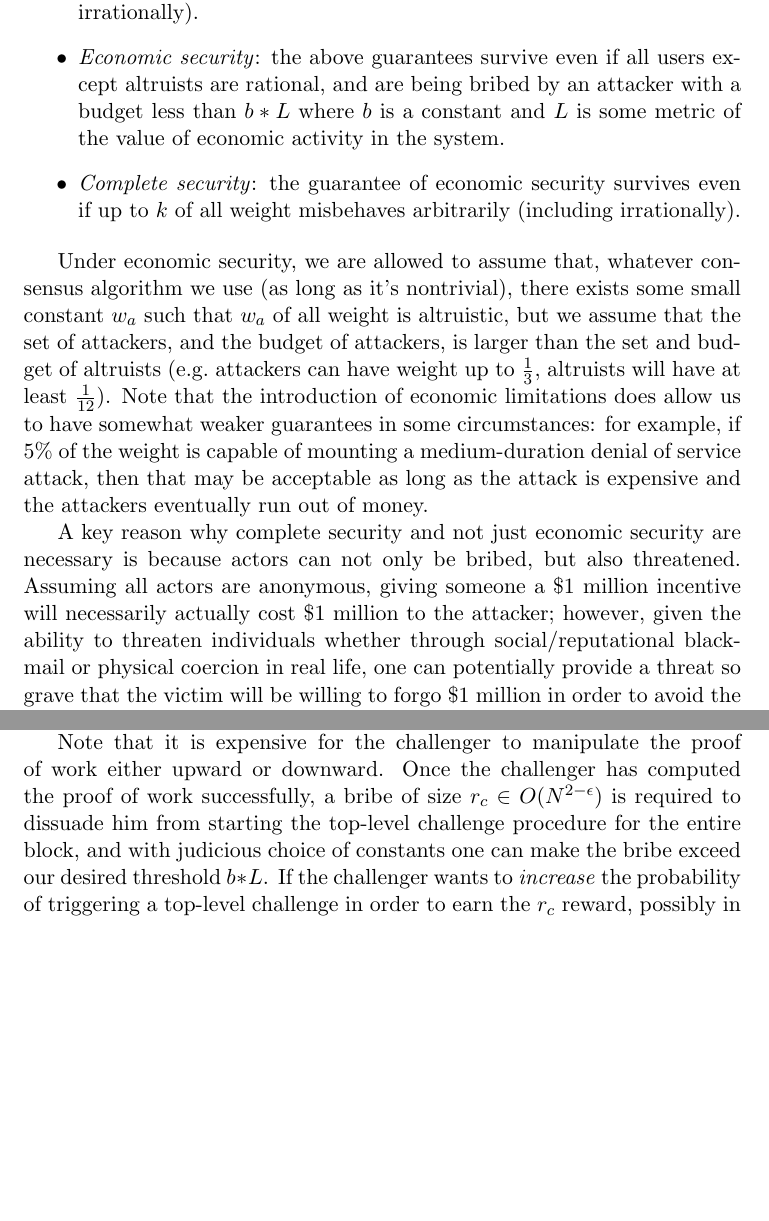
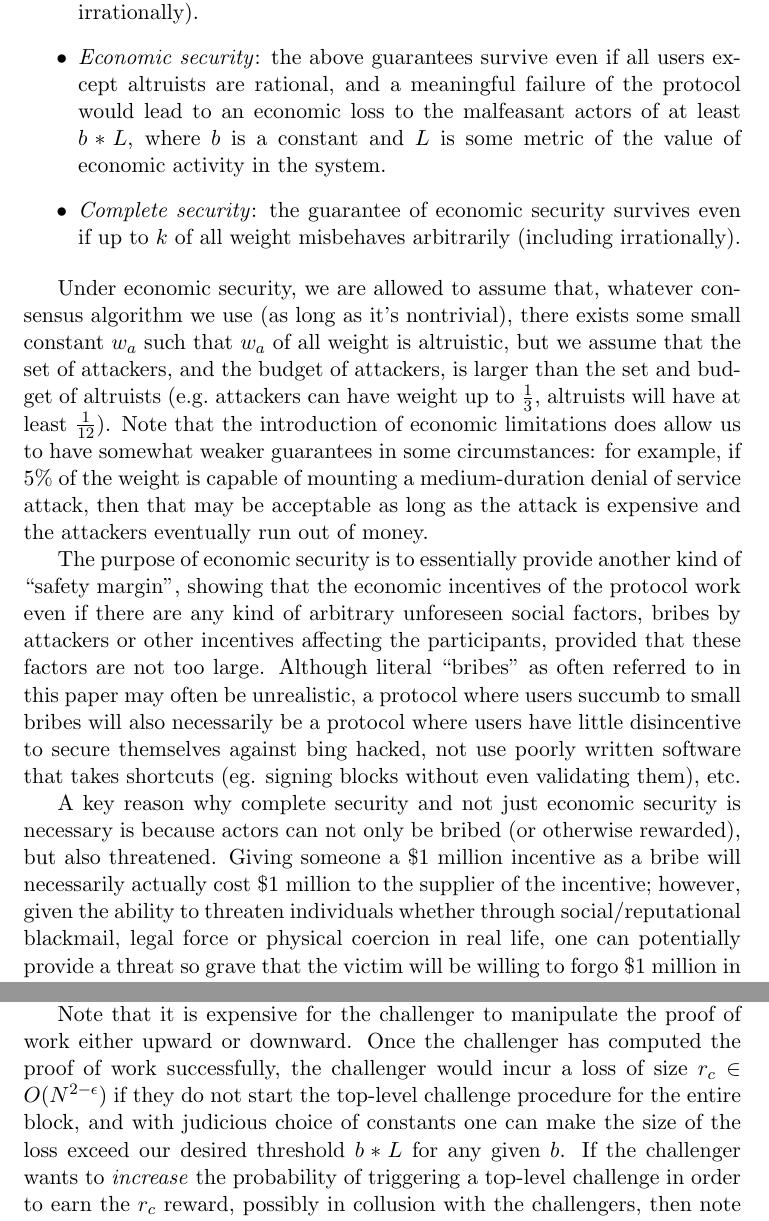
Before and after one commit to vbuterin/scalability_paper, a LaTeX paper (scalability.tex): two parts of pages 8 and 30 of 42, joined at a grey line, cut so that both start at the same text, the shorter picture padded with empty space. Compiled offline with pdfLaTeX.

Commit message:
Reduced the emphasis on bribery as an influence strategy and explained it in terms of a catch-all device for external economic influences

```diff
--- a/scalability.tex
+++ b/scalability.tex
@@ -197,14 +197,16 @@ We define the emsemble of (i) a block-level state transition function and (ii) a
 \item
 \emph{Byzantine fault-tolerance}: the above guarantees remain even if up to $k$ of all weight (\eg $k = \frac{1}{3}$), according to some weighting function, fails to follow the protocol and/or misbehaves arbitrarily (including irrationally).
 \item
-\emph{Economic security}: the above guarantees survive even if all users except altruists are rational, and are being bribed by an attacker with a budget less than $b * L$ where $b$ is a constant and $L$ is some metric of the value of economic activity in the system.
+\emph{Economic security}: the above guarantees survive even if all users except altruists are rational, and a meaningful failure of the protocol would lead to an economic loss to the malfeasant actors of at least $b * L$, where $b$ is a constant and $L$ is some metric of the value of economic activity in the system.
 \item
 \emph{Complete security}: the guarantee of economic security survives even if up to $k$ of all weight misbehaves arbitrarily (including irrationally).
 \end{itemize}
 
 Under economic security, we are allowed to assume that, whatever consensus algorithm we use (as long as it's nontrivial), there exists some small constant $w_a$ such that $w_a$ of all weight is altruistic, but we assume that the set of attackers, and the budget of attackers, is larger than the set and budget of altruists (\eg attackers can have weight up to $\frac{1}{3}$, altruists will have at least $\frac{1}{12}$). Note that the introduction of economic limitations does allow us to have somewhat weaker guarantees in some circumstances: for example, if 5\% of the weight is capable of mounting a medium-duration denial of service attack, then that may be acceptable as long as the attack is expensive and the attackers eventually run out of money.
 
-A key reason why complete security and not just economic security are necessary is because actors can not only be bribed, but also threatened. Assuming all actors are anonymous, giving someone a \$1 million incentive will necessarily actually cost \$1 million to the attacker; however, given the ability to threaten individuals whether through social/reputational blackmail or physical coercion in real life, one can potentially provide a threat so grave that the victim will be willing to forgo \$1 million in order to avoid the adverse consequence at a much lower cost than \$1 million; formally, we can say that when threats are allowed, the cost of inflicting a disincentive on an actor of size $X$ is \emph{sublinear} in $X$. To get around this problem, we stipulate that not only must the total size of incentives plus disincentives provided by an attacker sum up to $b * L$, but they must also be spread out among a maximally large set of individuals.
+The purpose of economic security is to essentially provide another kind of ``safety margin'', showing that the economic incentives of the protocol work even if there are any kind of arbitrary unforeseen social factors, bribes by attackers or other incentives affecting the participants, provided that these factors are not too large. Although literal ``bribes'' as often referred to in this paper may often be unrealistic, a protocol where users succumb to small bribes will also necessarily be a protocol where users have little disincentive to secure themselves against bing hacked, not use poorly written software that takes shortcuts (eg. signing blocks without even validating them), etc.
+
+A key reason why complete security and not just economic security is necessary is because actors can not only be bribed (or otherwise rewarded), but also threatened. Giving someone a \$1 million incentive as a bribe will necessarily actually cost \$1 million to the supplier of the incentive; however, given the ability to threaten individuals whether through social/reputational blackmail, legal force or physical coercion in real life, one can potentially provide a threat so grave that the victim will be willing to forgo \$1 million in order to avoid the adverse consequence at a much lower cost than \$1 million; formally, we can say that when threats are allowed, the cost of inflicting a disincentive on an actor of size $X$ is \emph{sublinear} in $X$. To get around this problem, we stipulate that not only must the total size of incentives plus disincentives provided by an attacker sum up to $b * L$, but they must also be spread out among a maximally large set of individuals.
 
 The goal of this document can be summarized as follows: given a state $\sigma$ and a state transition function $\APPLY$, where the size of the state and the number of transactions is much larger than any single node can independently process, come up with a process to convert $\sigma$ to $\psi$, $T$ to $\kappa$ and $\APPLY$ to $\APPLY'$, where if $\APPLY(\sigma, T) = \sigma'$, $\APPLY'(\psi, \kappa) = \psi'$, such that $\psi$ and $\psi'$ can be easily stored within a single node and $\APPLY'$ can be processed by a single node (mathematically, we can see this as a kind of \emph{homomorphism}). We will then have the underlying consensus algorithm maintain consensus on the homomorphism of the state instead of the state itself, and will use separate ``bottom-level'' cryptoeconomic machinery to ensure that the underlying transactions and data are all valid.
 
@@ -645,7 +647,7 @@ The public enforcement strategy works simply: every block, we use a small amount
 
 The scheme can be thought of an inverted application of a standard result from law and economics: one can achieve compliance with arbitrarily low enforcement cost by simply decreasing the level of enforcement, and thus the probability of getting caught, but simultaneously increasing the fine\cite{econofcrime} - except, in our case, we are performing the exact opposite task of a police department as we are trying to \emph{incentivize a virtuous usually-costly action} with the occasional application of a \emph{reward}. The load each validator is at most the cost of downloading one block, $O(N^{1-\epsilon})$, and each subspace will have a probability of at least $\frac{1}{O(N^{1-\epsilon})}$ of being randomly inspected; hence the scheme does not compromise scalability. However, assuming that a top-level challenge has at least a fixed probability $p$ of correctly determining that an unavailable block is unavailable before the attacker manages to broadcast it across the network, this provides an average incentive of $\frac{r_c}{O(N^{1-\epsilon})} \in O(N)$ in order to challenge, making it statistically worthwhile to challenge invalid blocks despite the cost.
 
-Note that it is expensive for the challenger to manipulate the proof of work either upward or downward. Once the challenger has computed the proof of work successfully, a bribe of size $r_c \in O(N^{2-\epsilon})$ is required to dissuade him from starting the top-level challenge procedure for the entire block, and with judicious choice of constants one can make the bribe exceed our desired threshold $b * L$. If the challenger wants to \emph{increase} the probability of triggering a top-level challenge in order to earn the $r_c$ reward, possibly in collusion with the challengers, then note that even if the attacker has placed an invalid block on \emph{all} subspaces, re-computing the proof of work has cost $w$ and maximum expected collective reward $w * 0.98$.
+Note that it is expensive for the challenger to manipulate the proof of work either upward or downward. Once the challenger has computed the proof of work successfully, the challenger would incur a loss of size $r_c \in O(N^{2-\epsilon})$ if they do not start the top-level challenge procedure for the entire block, and with judicious choice of constants one can make the size of the loss exceed our desired threshold $b * L$ for any given $b$. If the challenger wants to \emph{increase} the probability of triggering a top-level challenge in order to earn the $r_c$ reward, possibly in collusion with the challengers, then note that even if the attacker has placed an invalid block on \emph{all} subspaces, re-computing the proof of work has cost $w$ and maximum expected collective reward $w * 0.98$.
 
 Given that the expected reward of challenging is now $\frac{w}{N^{1-\epsilon}}$, we can impose a cost of challenging of at most the same value, and so the level of denial-of-service protection we get against challenges is proportional to the quantity of proof of work employed. One can increase the ratio drastically at the cost of limiting ourselves to a more qualified security bound by setting $r_c = k * w$ for some $k > 1$, making proof-of-work manipulation profitable only if $\frac{1}{2k}$ of subspaces currently have an invalid block in them (due to the extreme cost of producing an invalid block, we can hence make $k$ quite high).
 
```
Also changed, not shown: scalability.tex (4 more changed lines).
